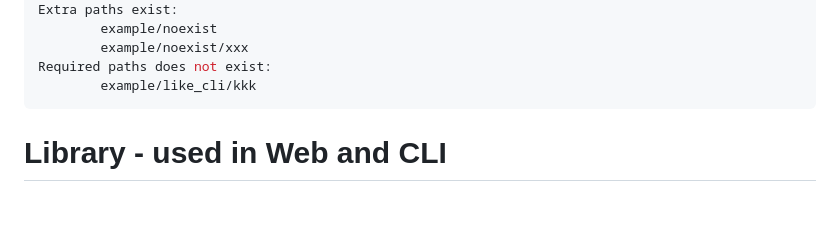
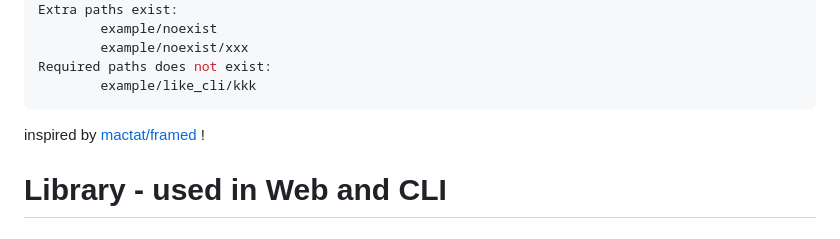
Before and after one commit to ddddddO/gtree, a Markdown page: README.md, the part around the change. Drawn GitHub-style; blank space fills up the shorter version.

Commit message:
inspired

````diff
--- a/README.md
+++ b/README.md
@@ -551,6 +551,7 @@ Required paths does not exist:
         example/like_cli/kkk
 ```
 
+inspired by [mactat/framed](https://github.com/mactat/framed) !
 
 # Library - used in Web and CLI
 
````
